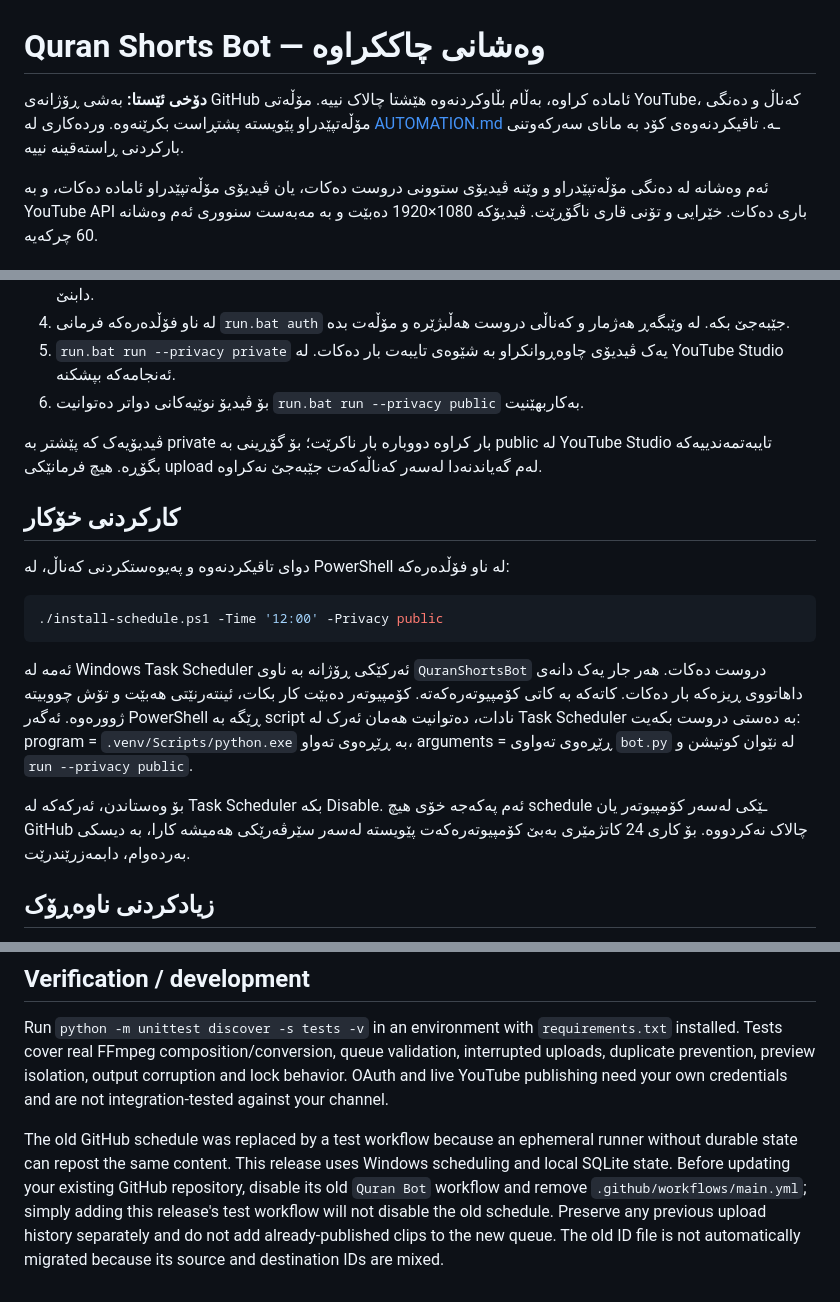
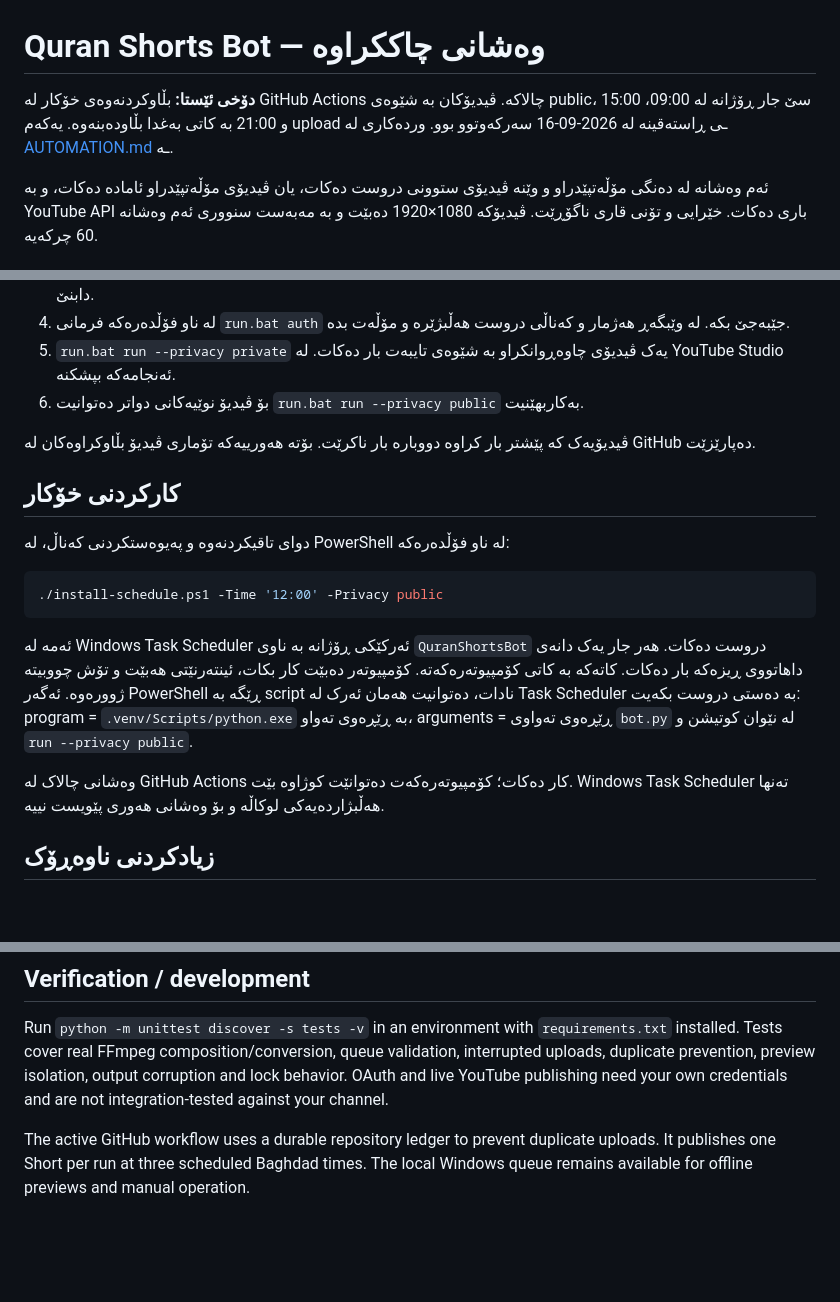
Before and after one commit to zhir4web/quran-shorts-bot, a Markdown page: README.md, 3 parts joined by grey strips. GitHub-like rendering; blank space fills up the shorter version.

Commit message:
Document active public Shorts automation

```diff
--- a/README.md
+++ b/README.md
@@ -1,6 +1,6 @@
 # Quran Shorts Bot — وەشانی چاککراوە
 
-**دۆخی ئێستا:** بەشی ڕۆژانەی GitHub ئامادە کراوە، بەڵام بڵاوکردنەوە هێشتا چالاک نییە. مۆڵەتی YouTube، کەناڵ و دەنگی مۆڵەتپێدراو پێویستە پشتڕاست بکرێنەوە. وردەکاری لە [AUTOMATION.md](AUTOMATION.md) ـە. تاقیکردنەوەی کۆد بە مانای سەرکەوتنی بارکردنی ڕاستەقینە نییە.
+**دۆخی ئێستا:** بڵاوکردنەوەی خۆکار لە GitHub Actions چالاکە. ڤیدیۆکان بە شێوەی public، سێ جار ڕۆژانە لە 09:00، 15:00 و 21:00 بە کاتی بەغدا بڵاودەبنەوە. یەکەم upload ـی ڕاستەقینە لە 2026-09-16 سەرکەوتوو بوو. وردەکاری لە [AUTOMATION.md](AUTOMATION.md) ـە.
 
 ئەم وەشانە لە دەنگی مۆڵەتپێدراو و وێنە ڤیدیۆی ستوونی دروست دەکات، یان ڤیدیۆی مۆڵەتپێدراو ئامادە دەکات، و بە YouTube API باری دەکات. خێرایی و تۆنی قاری ناگۆڕێت. ڤیدیۆکە 1080×1920 دەبێت و بە مەبەست سنووری ئەم وەشانە 60 چرکەیە.
 
@@ -25,7 +25,7 @@
 5. `run.bat run --privacy private` یەک ڤیدیۆی چاوەڕوانکراو بە شێوەی تایبەت بار دەکات. لە YouTube Studio ئەنجامەکە بپشکنە.
 6. بۆ ڤیدیۆ نوێیەکانی دواتر دەتوانیت `run.bat run --privacy public` بەکاربهێنیت.
 
-ڤیدیۆیەک کە پێشتر بە private بار کراوە دووبارە بار ناکرێت؛ بۆ گۆڕینی بە public لە YouTube Studio تایبەتمەندییەکە بگۆڕە. هیچ فرمانێکی upload لەم گەیاندنەدا لەسەر کەناڵەکەت جێبەجێ نەکراوە.
+ڤیدیۆیەک کە پێشتر بار کراوە دووبارە بار ناکرێت. بۆتە هەورییەکە تۆماری ڤیدیۆ بڵاوکراوەکان لە GitHub دەپارێزێت.
 
 ## کارکردنی خۆکار
 
@@ -37,7 +37,7 @@
 
 ئەمە لە Windows Task Scheduler ئەرکێکی ڕۆژانە بە ناوی `QuranShortsBot` دروست دەکات. هەر جار یەک دانەی داهاتووی ڕیزەکە بار دەکات. کاتەکە بە کاتی کۆمپیوتەرەکەتە. کۆمپیوتەر دەبێت کار بکات، ئینتەرنێتی هەبێت و تۆش چووبیتە ژوورەوە. ئەگەر PowerShell ڕێگە بە script نادات، دەتوانیت هەمان ئەرک لە Task Scheduler بە دەستی دروست بکەیت: program = `.venv/Scripts/python.exe` بە ڕێڕەوی تەواو، arguments = ڕێڕەوی تەواوی `bot.py` لە نێوان کوتیشن و `run --privacy public`.
 
-بۆ وەستاندن، ئەرکەکە لە Task Scheduler بکە Disable. ئەم پەکەجە خۆی هیچ schedule ـێکی لەسەر کۆمپیوتەر یان GitHub چالاک نەکردووە. بۆ کاری 24 کاتژمێری بەبێ کۆمپیوتەرەکەت پێویستە لەسەر سێرڤەرێکی هەمیشە کارا، بە دیسکی بەردەوام، دابمەزرێندرێت.
+وەشانی چالاک لە GitHub Actions کار دەکات؛ کۆمپیوتەرەکەت دەتوانێت کوژاوە بێت. Windows Task Scheduler تەنها هەڵبژاردەیەکی لوکاڵە و بۆ وەشانی هەوری پێویست نییە.
 
 ## زیادکردنی ناوەڕۆک
 
@@ -85,4 +85,4 @@ run.bat resolve --id recitation-001 --confirmed-not-uploaded
 
 Run `python -m unittest discover -s tests -v` in an environment with `requirements.txt` installed. Tests cover real FFmpeg composition/conversion, queue validation, interrupted uploads, duplicate prevention, preview isolation, output corruption and lock behavior. OAuth and live YouTube publishing need your own credentials and are not integration-tested against your channel.
 
-The old GitHub schedule was replaced by a test workflow because an ephemeral runner without durable state can repost the same content. This release uses Windows scheduling and local SQLite state. Before updating your existing GitHub repository, disable its old `Quran Bot` workflow and remove `.github/workflows/main.yml`; simply adding this release's test workflow will not disable the old schedule. Preserve any previous upload history separately and do not add already-published clips to the new queue. The old ID file is not automatically migrated because its source and destination IDs are mixed.
+The active GitHub workflow uses a durable repository ledger to prevent duplicate uploads. It publishes one Short per run at three scheduled Baghdad times. The local Windows queue remains available for offline previews and manual operation.
```
